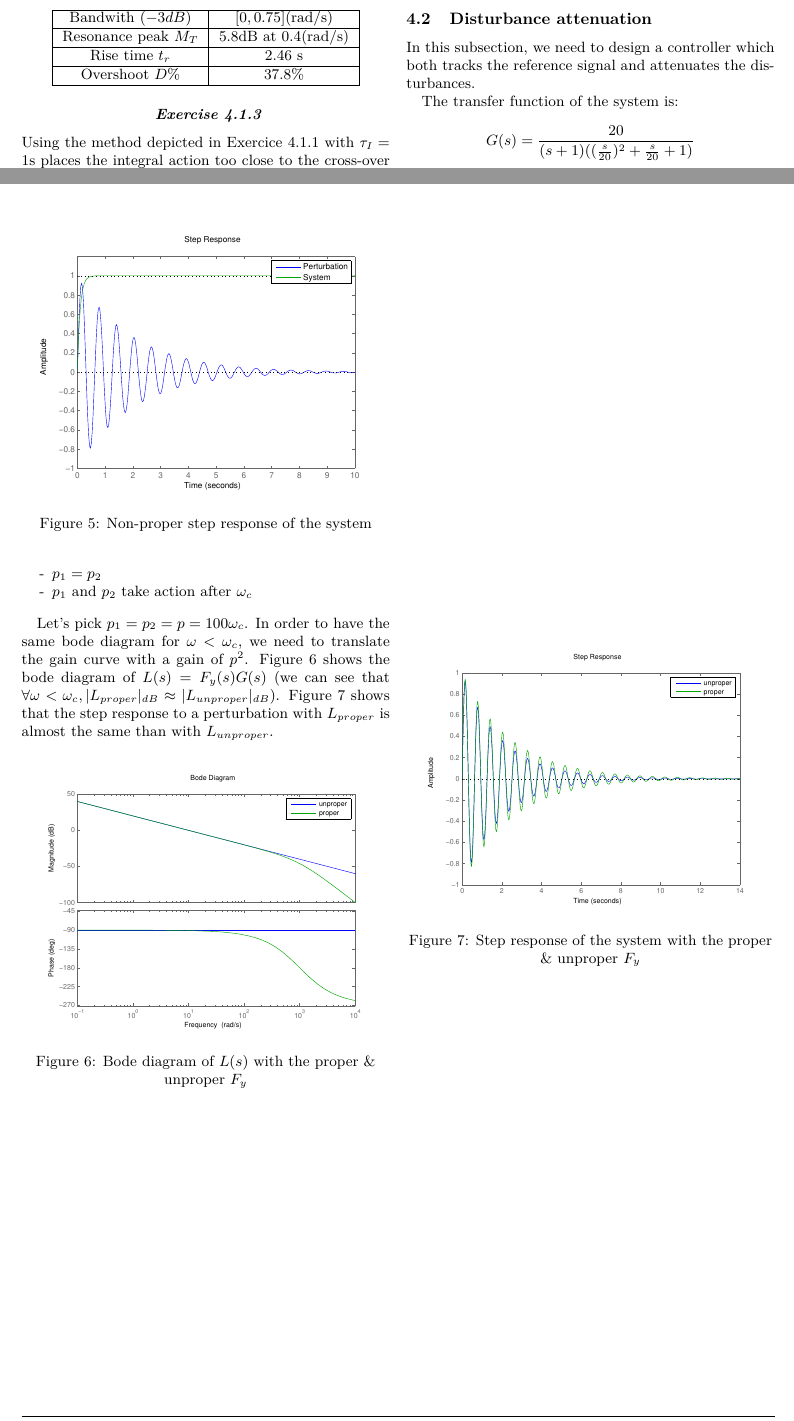
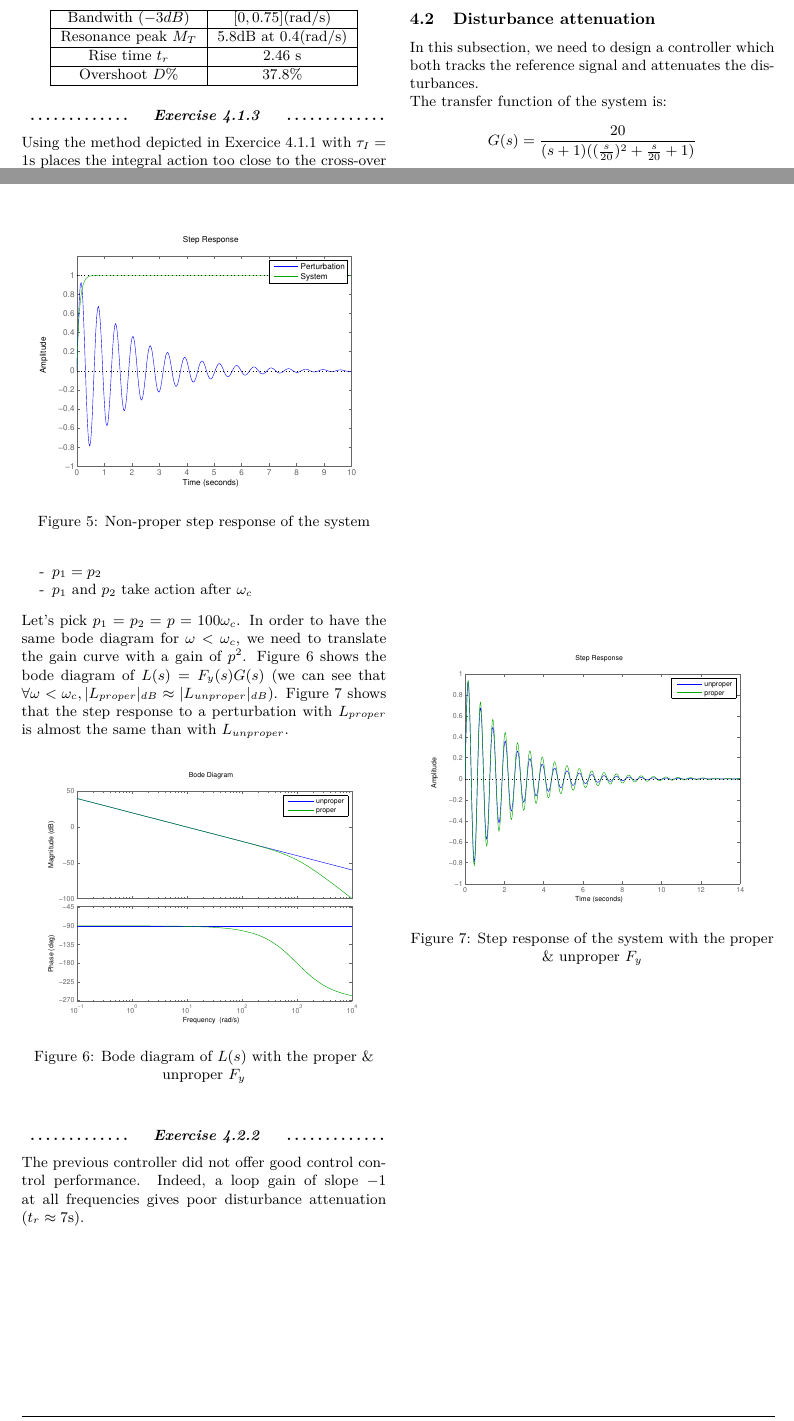
Before and after one commit to KDemeul/ControlTheoryAssignment, a LaTeX document (Exercice1/repport/repportExercice1.tex, which reads Exercice1/repport/part/disturbanceAttenuation.tex, Exercice1/repport/part/exercise422.tex): two parts of pages 2 and 3 of 3, joined at a grey line, cut so that both start at the same text. Compiled offline with pdfLaTeX.

Commit message:
Added matlab code for the global control | modified repport

```diff
--- a/Exercice1/repport/part/disturbanceAttenuation.tex
+++ b/Exercice1/repport/part/disturbanceAttenuation.tex
@@ -22,6 +22,6 @@ The purpose of this subsection is to designed the prefilter function and the fee
 \end{shortitemize}
 
 \input{part/exercise421}
-% \input{part/exercise422}
+\input{part/exercise422}
 % \input{part/exercise423}
 % \input{part/exercise424}
--- a/Exercice1/repport/part/exercise422.tex
+++ b/Exercice1/repport/part/exercise422.tex
@@ -1 +1,4 @@
-\subsubsection{Exercise}\lipsum[1-1]
+\subsubsection{Exercise}
+
+The previous controller did not offer good control control performance.
+Indeed, a loop gain of slope $-1$ at all frequencies gives poor disturbance attenuation ($t_r \approx 7$s).
--- a/Exercice1/repport/repportExercice1.tex
+++ b/Exercice1/repport/repportExercice1.tex
@@ -55,7 +55,7 @@
 %---------------------------------------------
 % two column option
 %---------------------------------------------
-%\setlength{\columnsep}{1cm}
+\setlength{\columnsep}{0.5cm}
 
 %---------------------------------------------
 % Table of content
@@ -76,9 +76,10 @@
 % \titleformat{<command>}[<shape>]{<format>}{<label>}{<sep>}{<before>}[<after>]
 \titleformat{\subsubsection}[hang]{\Large\normalsize\bfseries\centering}%
     {}{4pt}%
-    {\emph{#1 \arabic{section}.\arabic{subsection}.\arabic{subsubsection}}}
+    {\dotfill\hspace{0.5cm}\emph{#1 \arabic{section}.\arabic{subsection}.\arabic{subsubsection}}\hspace{0.5cm}\dotfill}
+
     \titleformat{\paragraph}[hang]{\footnotesize\bfseries\centering}{}{4pt}{\emph{#1}}
-
+    %\titleformat{\paragraph}[hang]{\footnotesize\bfseries}{}{4pt}{\dotfill\hspace{0.5cm}\emph{#1}\hspace{0.5cm}\dotfill}
 %---------------------------------------------
 % Dummy text
 %---------------------------------------------
```
Also changed, not shown: Exercice1/repport/repportExercice1.tex (2 more changed lines), 1 other file.
